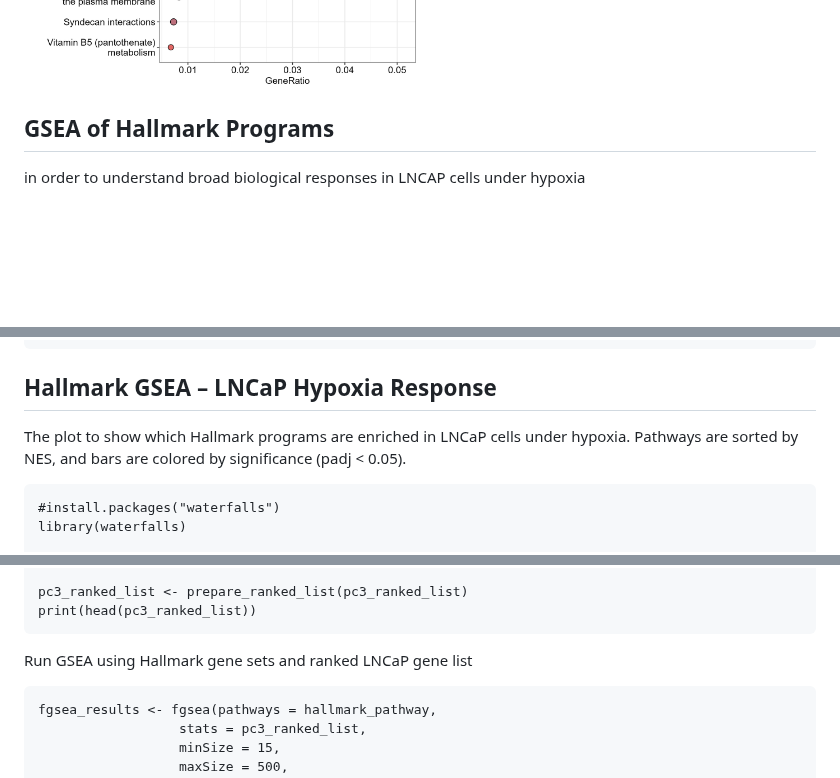
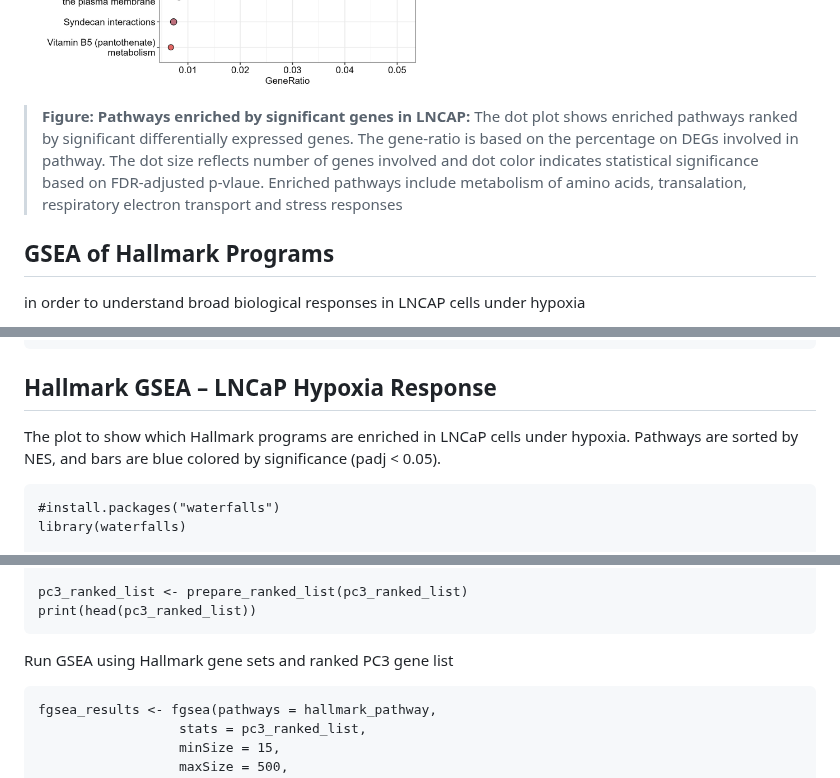
Before and after one commit to AminaHanan246/bulk_rna_seq_prj, a Markdown page: README.md, 3 parts joined by grey strips. Drawn GitHub-style; folded sections open; blank space fills up the shorter version.

````diff
--- a/README.md
+++ b/README.md
@@ -978,6 +984,8 @@ ggsave("results/react_sig_genes_lncap.png",
 
 ```
 ![Pathways enriched by diferentially expressed genes in LNCAP ](results/react_sig_genes_lncap.png)
+> **Figure: Pathways enriched by significant genes in LNCAP:**
+> The dot plot shows enriched pathways ranked by significant differentially expressed genes. The gene-ratio is based on the percentage on DEGs involved in pathway. The dot size reflects number of genes involved and dot color indicates statistical significance based on FDR-adjusted p-vlaue. Enriched pathways include metabolism of amino acids, transalation, respiratory electron transport and stress responses
 
 ## GSEA of Hallmark Programs
 in order to understand broad biological responses in LNCAP cells under hypoxia
@@ -1077,7 +1085,7 @@ head(fgsea_results_ordered[, .(pathway, padj, NES)])
 ```
 
 ## Hallmark GSEA – LNCaP Hypoxia Response
-The plot to show which Hallmark programs are enriched in LNCaP cells under hypoxia. Pathways are sorted by NES, and bars are colored by significance (padj < 0.05).
+The plot to show which Hallmark programs are enriched in LNCaP cells under hypoxia. Pathways are sorted by NES, and bars are blue colored by significance (padj < 0.05).
 
 ```{r}
 #install.packages("waterfalls")
@@ -1362,7 +1371,7 @@ pc3_ranked_list <- prepare_ranked_list(pc3_ranked_list)
 print(head(pc3_ranked_list))
 ```
 
-Run GSEA using Hallmark gene sets and ranked LNCaP gene list
+Run GSEA using Hallmark gene sets and ranked PC3 gene list
 ```{r}
 fgsea_results <- fgsea(pathways = hallmark_pathway,
                   stats = pc3_ranked_list,
````
Also changed, not shown: other parts of README.md (+19 -12 lines).
